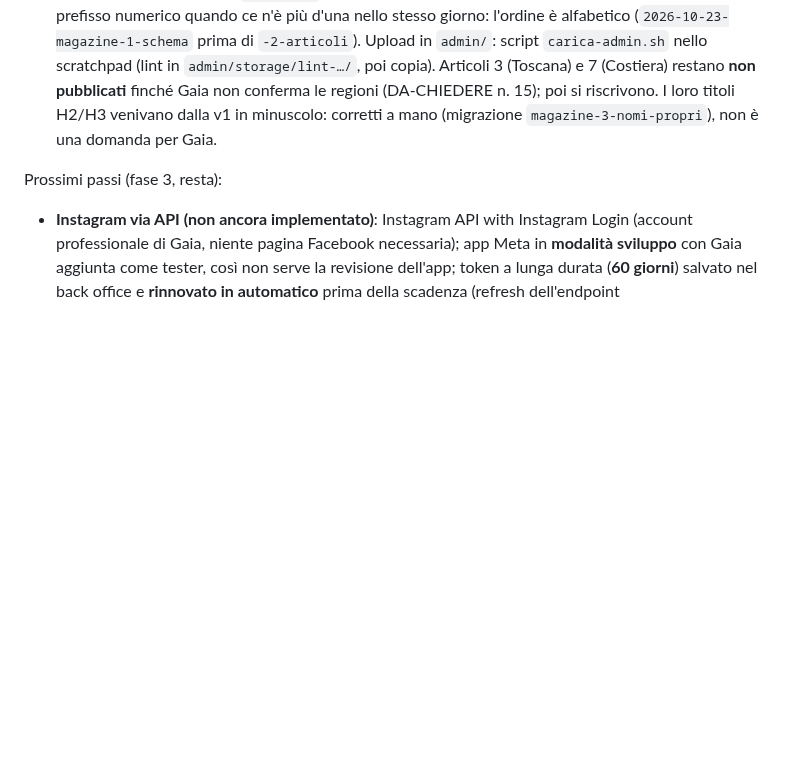
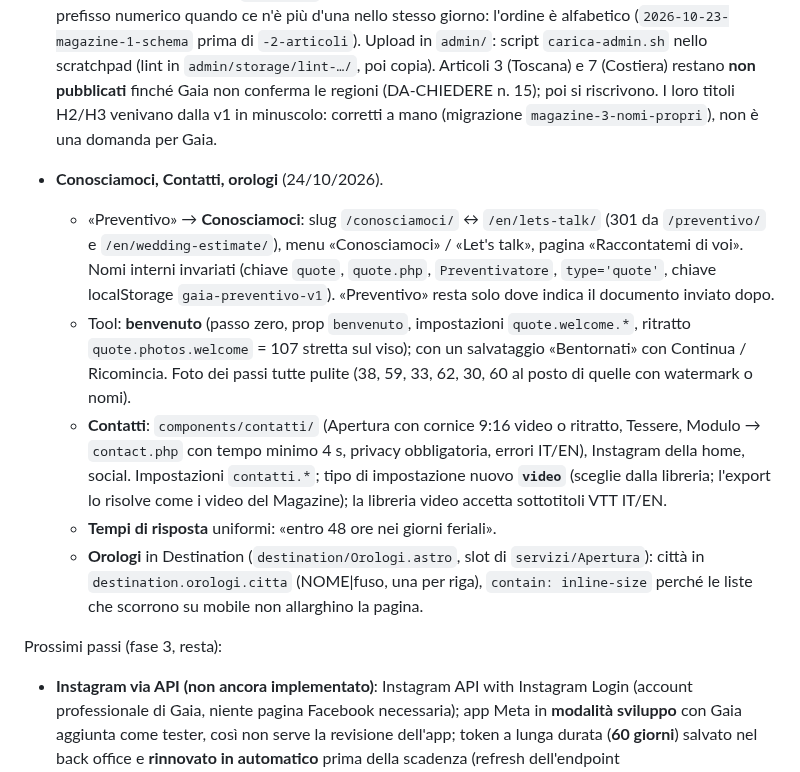
Before and after one commit to manuelmanzo82/gaia-events-v2, a Markdown page: CLAUDE.md, the part around the change. Drawn GitHub-style; blank space fills up the shorter version.

```diff
--- a/CLAUDE.md
+++ b/CLAUDE.md
@@ -1094,6 +1094,30 @@ Fatto:
   I loro titoli H2/H3 venivano dalla v1 in minuscolo: corretti a mano
   (migrazione `magazine-3-nomi-propri`), non è una domanda per Gaia.
 
+- **Conosciamoci, Contatti, orologi** (24/10/2026).
+  - «Preventivo» → **Conosciamoci**: slug `/conosciamoci/` ↔ `/en/lets-talk/`
+    (301 da `/preventivo/` e `/en/wedding-estimate/`), menu «Conosciamoci»
+    / «Let's talk», pagina «Raccontatemi di voi». Nomi interni invariati
+    (chiave `quote`, `quote.php`, `Preventivatore`, `type='quote'`, chiave
+    localStorage `gaia-preventivo-v1`). «Preventivo» resta solo dove
+    indica il documento inviato dopo.
+  - Tool: **benvenuto** (passo zero, prop `benvenuto`, impostazioni
+    `quote.welcome.*`, ritratto `quote.photos.welcome` = 107 stretta sul
+    viso); con un salvataggio «Bentornati» con Continua / Ricomincia.
+    Foto dei passi tutte pulite (38, 59, 33, 62, 30, 60 al posto di quelle
+    con watermark o nomi).
+  - **Contatti**: `components/contatti/` (Apertura con cornice 9:16 video o
+    ritratto, Tessere, Modulo → `contact.php` con tempo minimo 4 s,
+    privacy obbligatoria, errori IT/EN), Instagram della home, social.
+    Impostazioni `contatti.*`; tipo di impostazione nuovo **`video`**
+    (sceglie dalla libreria; l'export lo risolve come i video del
+    Magazine); la libreria video accetta sottotitoli VTT IT/EN.
+  - **Tempi di risposta** uniformi: «entro 48 ore nei giorni feriali».
+  - **Orologi** in Destination (`destination/Orologi.astro`, slot di
+    `servizi/Apertura`): città in `destination.orologi.citta`
+    (NOME|fuso, una per riga), `contain: inline-size` perché le liste
+    che scorrono su mobile non allarghino la pagina.
+
 Prossimi passi (fase 3, resta):
 - **Instagram via API (non ancora implementato)**: Instagram API with
   Instagram Login (account professionale di Gaia, niente pagina Facebook
```
Also changed, not shown: docs/DA-CHIEDERE-A-GAIA.md (+26 -0 lines).
